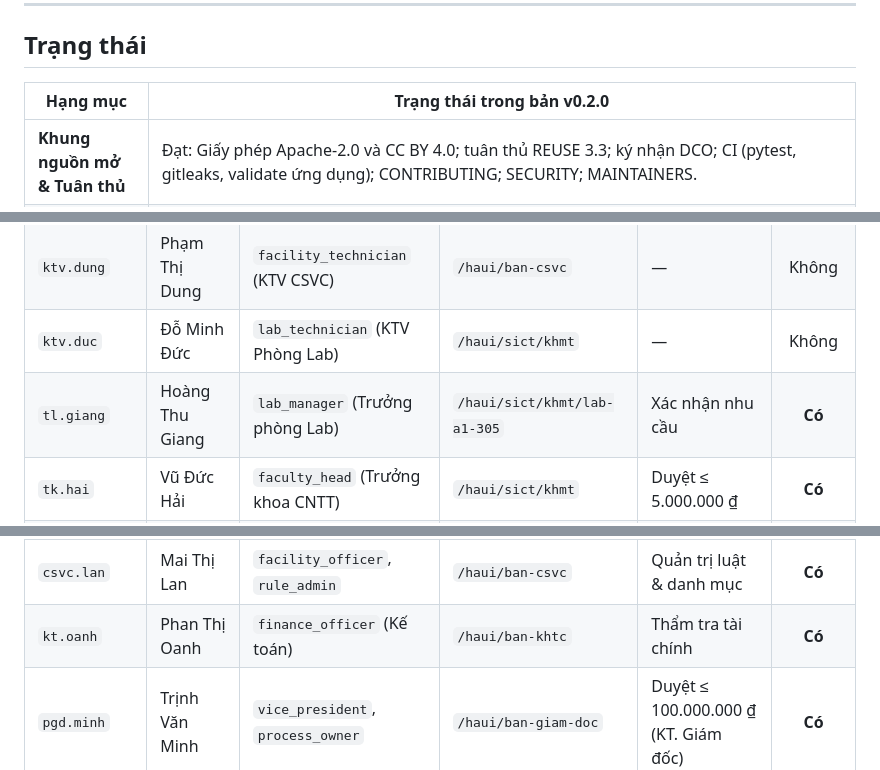
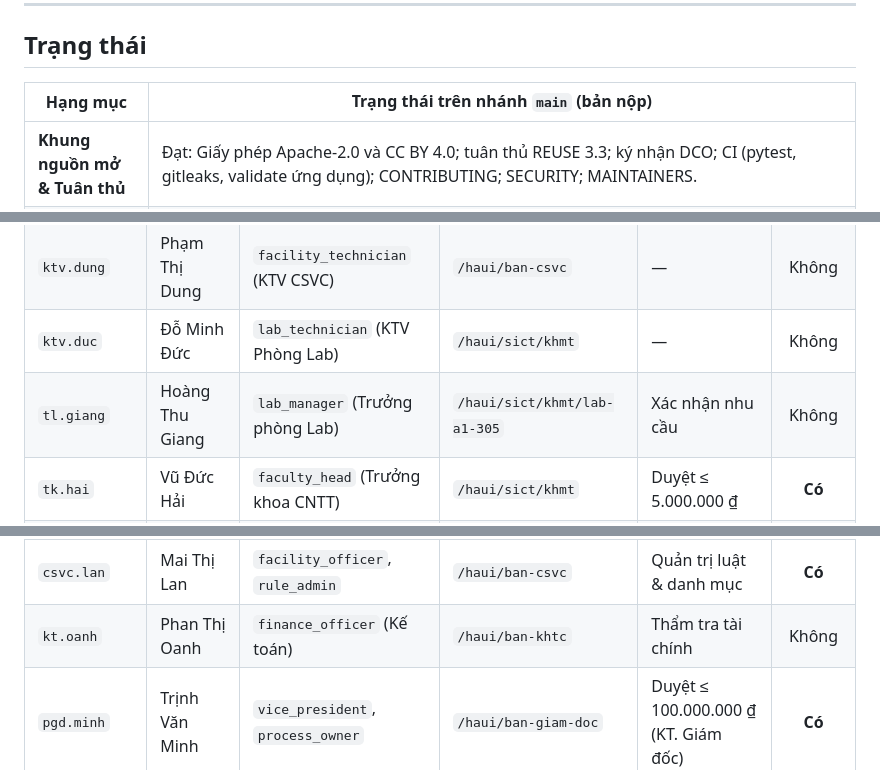
Before and after one commit to HaUI-NPC/dx-lab, a Markdown page: README.md, 3 parts joined by grey strips. GitHub-like rendering.

Commit message:
docs: sửa README cho khớp xác thực hai bước và trạng thái bản nộp (DOC-02)
tl.giang (lab_manager) và kt.oanh (finance_officer) không bắt buộc OTP theo docs/AUTHZ.md mục 10; bảng
trạng thái đã gồm TUQ. (có sau 0.2.0) nên ghi là trạng thái trên main.

Signed-off-by: ngothetai <thetai2382002@gmail.com>

```diff
--- a/README.md
+++ b/README.md
@@ -117,7 +117,7 @@ Danh mục chi tiết 100% gói phụ thuộc, image, mô hình, phiên bản v
 
 ## Trạng thái
 
-| Hạng mục | Trạng thái trong bản v0.2.0 |
+| Hạng mục | Trạng thái trên nhánh `main` (bản nộp) |
 |---|---|
 | **Khung nguồn mở & Tuân thủ** | Đạt: Giấy phép Apache-2.0 và CC BY 4.0; tuân thủ REUSE 3.3; ký nhận DCO; CI (pytest, gitleaks, validate ứng dụng); CONTRIBUTING; SECURITY; MAINTAINERS. |
 | **Tầng 1 – Core API** | Đạt: Core headless FastAPI, xác thực JWT qua JWKS Keycloak, động cơ BPMN/DMN SpiffWorkflow, phân quyền 5 lớp (phạm vi đơn vị, thẩm quyền hạn mức, không kiêm nhiệm SoD, ký thay KT., che PII), danh mục/tài liệu provenance, tìm kiếm hybrid FTS + zvec, thống kê `/api/stats`, ủy quyền tạm thời TUQ. (`/api/delegations`). |
@@ -266,13 +266,13 @@ Mọi tài khoản dùng chung một mật khẩu được lưu tại biến **`
 | `ktv.cuong` | Lê Văn Cường | `it_technician` (KTV CNTT) | `/haui/tt-cntt` | — | Không |
 | `ktv.dung` | Phạm Thị Dung | `facility_technician` (KTV CSVC) | `/haui/ban-csvc` | — | Không |
 | `ktv.duc` | Đỗ Minh Đức | `lab_technician` (KTV Phòng Lab) | `/haui/sict/khmt` | — | Không |
-| `tl.giang` | Hoàng Thu Giang | `lab_manager` (Trưởng phòng Lab) | `/haui/sict/khmt/lab-a1-305` | Xác nhận nhu cầu | **Có** |
+| `tl.giang` | Hoàng Thu Giang | `lab_manager` (Trưởng phòng Lab) | `/haui/sict/khmt/lab-a1-305` | Xác nhận nhu cầu | Không |
 | `tk.hai` | Vũ Đức Hải | `faculty_head` (Trưởng khoa CNTT) | `/haui/sict/khmt` | Duyệt ≤ 5.000.000 ₫ | **Có** |
 | `ptk.hoa` | Ngô Thị Hoa | `faculty_deputy` (Phó khoa CNTT) | `/haui/sict/khmt` | Nhận ủy quyền TUQ. | **Có** |
 | `ht.khanh` | Bùi Quốc Khánh | `school_head` (Hiệu trưởng Trường CNTT&TT) | `/haui/sict` | Duyệt ≤ 20.000.000 ₫ | **Có** |
 | `tk.long` | Đặng Văn Long | `faculty_head` (Trưởng khoa Điện) | `/haui/truong-dien-dien-tu/khoa-dien` | Duyệt khoa khác (thử chéo quyền) | **Có** |
 | `csvc.lan` | Mai Thị Lan | `facility_officer`, `rule_admin` | `/haui/ban-csvc` | Quản trị luật & danh mục | **Có** |
-| `kt.oanh` | Phan Thị Oanh | `finance_officer` (Kế toán) | `/haui/ban-khtc` | Thẩm tra tài chính | **Có** |
+| `kt.oanh` | Phan Thị Oanh | `finance_officer` (Kế toán) | `/haui/ban-khtc` | Thẩm tra tài chính | Không |
 | `pgd.minh` | Trịnh Văn Minh | `vice_president`, `process_owner` | `/haui/ban-giam-doc` | Duyệt ≤ 100.000.000 ₫ (KT. Giám đốc) | **Có** |
 | `gd.nam` | Lý Thành Nam | `president` (Giám đốc Đại học) | `/haui/ban-giam-doc` | Duyệt > 100.000.000 ₫ | **Có** |
 | `ksnb.phuong`| Hồ Thị Phương | `internal_auditor` (Thanh tra) | `/haui/ban-dbcl-ksnb` | Tra cứu nhật ký audit | **Có** |
```
Also changed, not shown: other parts of README.md (+1 -1 lines).
